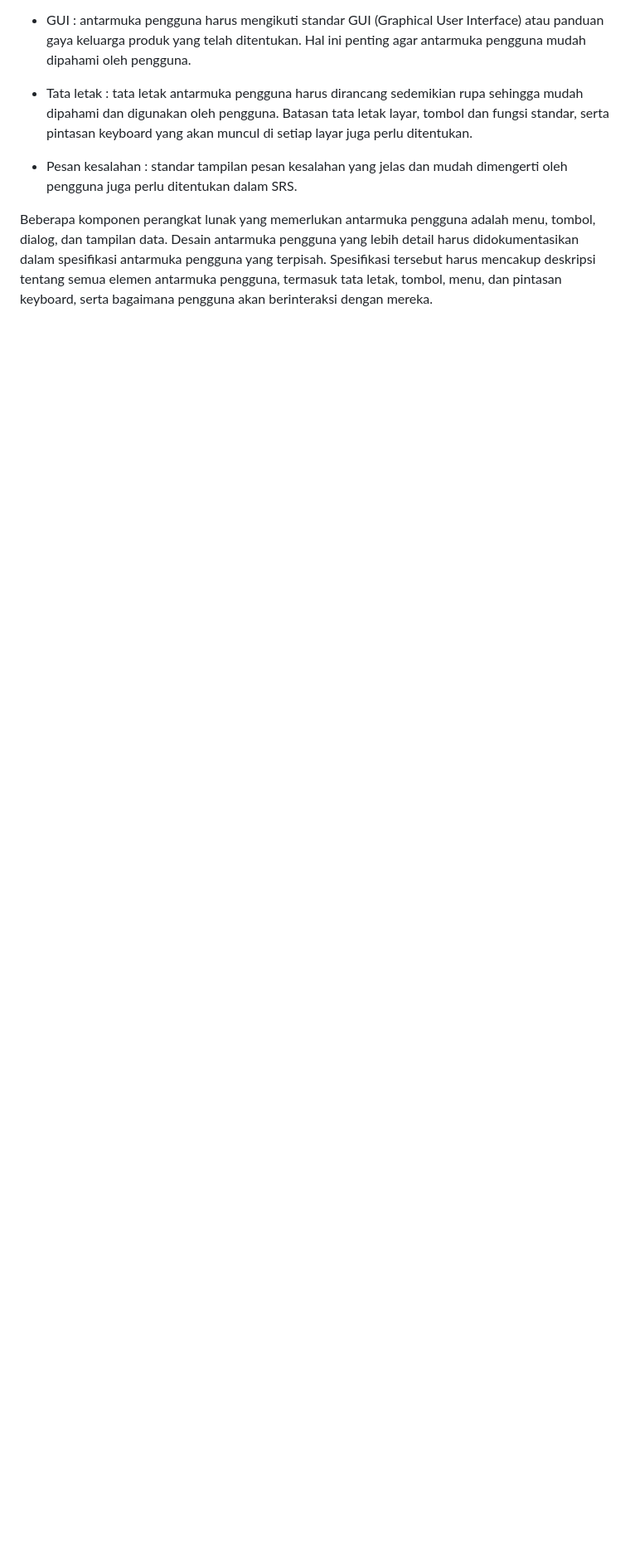
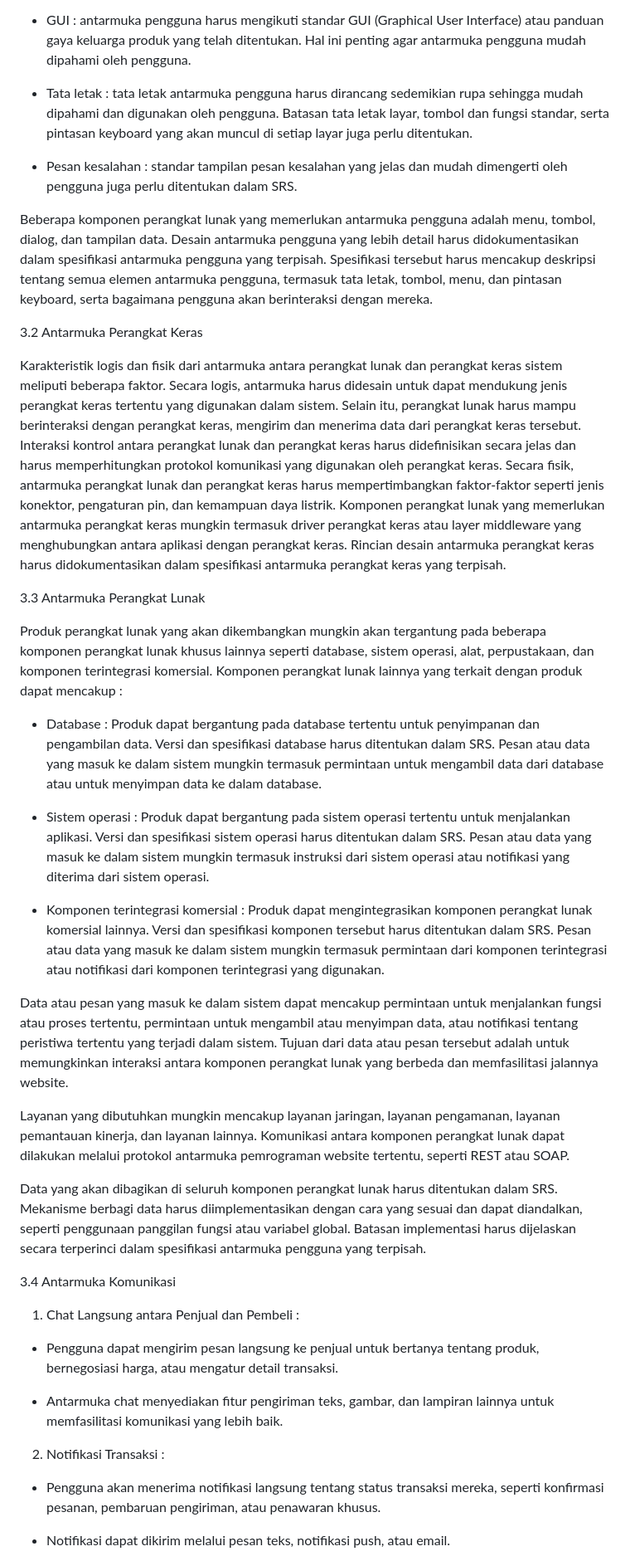
Before and after one commit to abdillahusein/Kel-2-MI2022C.github.io, a Markdown page: README.md, the part around one of its changes. Shown at 83% size. GitHub-like rendering; blank space fills up the shorter version.

```diff
--- a/README.md
+++ b/README.md
@@ -250,3 +250,37 @@ Antarmuka pengguna merupakan elemen penting dalam sebuah perangkat lunak karena
 
 Beberapa komponen perangkat lunak yang memerlukan antarmuka pengguna adalah menu, tombol, dialog, dan tampilan data. Desain antarmuka pengguna yang lebih detail harus didokumentasikan dalam spesifikasi antarmuka pengguna yang terpisah. Spesifikasi tersebut harus mencakup deskripsi tentang semua elemen antarmuka pengguna, termasuk tata letak, tombol, menu, dan pintasan keyboard, serta bagaimana pengguna akan berinteraksi dengan mereka.
 
+3.2 Antarmuka Perangkat Keras
+
+   Karakteristik logis dan fisik dari antarmuka antara perangkat lunak dan perangkat keras sistem meliputi beberapa faktor. Secara logis, antarmuka harus didesain untuk dapat mendukung jenis perangkat keras tertentu yang digunakan dalam sistem. Selain itu, perangkat lunak harus mampu berinteraksi dengan perangkat keras, mengirim dan menerima data dari perangkat keras tersebut. Interaksi kontrol antara perangkat lunak dan perangkat keras harus didefinisikan secara jelas dan harus memperhitungkan protokol komunikasi yang digunakan oleh perangkat keras. Secara fisik, antarmuka perangkat lunak dan perangkat keras harus mempertimbangkan faktor-faktor seperti jenis konektor, pengaturan pin, dan kemampuan daya listrik. Komponen perangkat lunak yang memerlukan antarmuka perangkat keras mungkin termasuk driver perangkat keras atau layer middleware yang menghubungkan antara aplikasi dengan perangkat keras. Rincian desain antarmuka perangkat keras harus didokumentasikan dalam spesifikasi antarmuka perangkat keras yang terpisah.
+
+   3.3 Antarmuka Perangkat Lunak
+
+   Produk perangkat lunak yang akan dikembangkan mungkin akan tergantung pada beberapa komponen perangkat lunak khusus lainnya seperti database, sistem operasi, alat, perpustakaan, dan komponen terintegrasi komersial. Komponen perangkat lunak lainnya yang terkait dengan produk dapat mencakup :
+
+   - Database : Produk dapat bergantung pada database tertentu untuk penyimpanan dan pengambilan data. Versi dan spesifikasi database harus ditentukan dalam SRS. Pesan atau data yang masuk ke dalam sistem mungkin termasuk permintaan untuk mengambil data dari database atau untuk menyimpan data ke dalam database.
+
+   - Sistem operasi : Produk dapat bergantung pada sistem operasi tertentu untuk menjalankan aplikasi. Versi dan spesifikasi sistem operasi harus ditentukan dalam SRS. Pesan atau data yang masuk ke dalam sistem mungkin termasuk instruksi dari sistem operasi atau notifikasi yang diterima dari sistem operasi.
+
+   - Komponen terintegrasi komersial : Produk dapat mengintegrasikan komponen perangkat lunak komersial lainnya. Versi dan spesifikasi komponen tersebut harus ditentukan dalam SRS. Pesan atau data yang masuk ke dalam sistem mungkin termasuk permintaan dari komponen terintegrasi atau notifikasi dari komponen terintegrasi yang digunakan.
+
+   Data atau pesan yang masuk ke dalam sistem dapat mencakup permintaan untuk menjalankan fungsi atau proses tertentu, permintaan untuk mengambil atau menyimpan data, atau notifikasi tentang peristiwa tertentu yang terjadi dalam sistem. Tujuan dari data atau pesan tersebut adalah untuk memungkinkan interaksi antara komponen perangkat lunak yang berbeda dan memfasilitasi jalannya website.
+
+   Layanan yang dibutuhkan mungkin mencakup layanan jaringan, layanan pengamanan, layanan pemantauan kinerja, dan layanan lainnya. Komunikasi antara komponen perangkat lunak dapat dilakukan melalui protokol antarmuka pemrograman website tertentu, seperti REST atau SOAP.
+
+   Data yang akan dibagikan di seluruh komponen perangkat lunak harus ditentukan dalam SRS. Mekanisme berbagi data harus diimplementasikan dengan cara yang sesuai dan dapat diandalkan, seperti penggunaan panggilan fungsi atau variabel global. Batasan implementasi harus dijelaskan secara terperinci dalam spesifikasi antarmuka pengguna yang terpisah.
+
+3.4 Antarmuka Komunikasi
+
+1)	Chat Langsung antara Penjual dan Pembeli :
+
+-	Pengguna dapat mengirim pesan langsung ke penjual untuk bertanya tentang produk, bernegosiasi harga, atau mengatur detail transaksi.
+
+-	Antarmuka chat menyediakan fitur pengiriman teks, gambar, dan lampiran lainnya untuk memfasilitasi komunikasi yang lebih baik.
+
+2)	Notifikasi Transaksi :
+
+-	Pengguna akan menerima notifikasi langsung tentang status transaksi mereka, seperti konfirmasi pesanan, pembaruan pengiriman, atau penawaran khusus.
+
+-	Notifikasi dapat dikirim melalui pesan teks, notifikasi push, atau email.
+
```
Also changed, not shown: other parts of README.md (+13 -0 lines).
